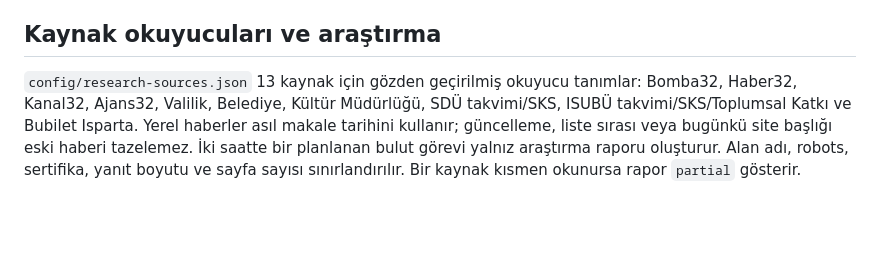
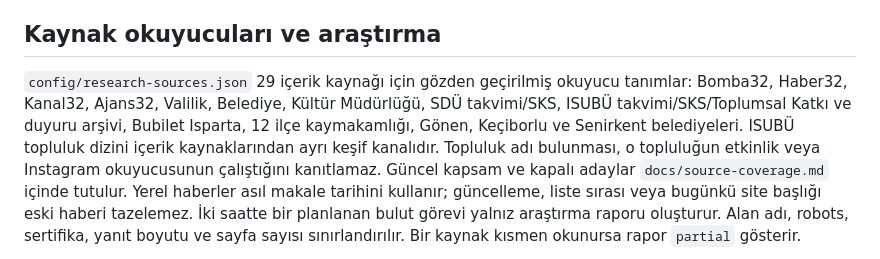
Before and after one commit to ispartaofficial/ispartaofficial-news, a Markdown page: docs/project-brief.md, the part around the change. Drawn GitHub-style; blank space fills up the shorter version.

Commit message:
Document district coverage and external access gaps

```diff
--- a/docs/project-brief.md
+++ b/docs/project-brief.md
@@ -46,9 +46,13 @@ eşleşen afiş veya fotoğrafadır. Kontrolsüz, alakasız görsel boşluğu do
 
 ## Kaynak okuyucuları ve araştırma
 
-`config/research-sources.json` 13 kaynak için gözden geçirilmiş okuyucu tanımlar:
+`config/research-sources.json` 29 içerik kaynağı için gözden geçirilmiş okuyucu tanımlar:
 Bomba32, Haber32, Kanal32, Ajans32, Valilik, Belediye, Kültür Müdürlüğü,
-SDÜ takvimi/SKS, ISUBÜ takvimi/SKS/Toplumsal Katkı ve Bubilet Isparta.
+SDÜ takvimi/SKS, ISUBÜ takvimi/SKS/Toplumsal Katkı ve duyuru arşivi, Bubilet
+Isparta, 12 ilçe kaymakamlığı, Gönen, Keçiborlu ve Senirkent belediyeleri.
+ISUBÜ topluluk dizini içerik kaynaklarından ayrı keşif kanalıdır. Topluluk adı
+bulunması, o topluluğun etkinlik veya Instagram okuyucusunun çalıştığını kanıtlamaz.
+Güncel kapsam ve kapalı adaylar `docs/source-coverage.md` içinde tutulur.
 Yerel haberler asıl makale tarihini kullanır; güncelleme, liste sırası veya bugünkü
 site başlığı eski haberi tazelemez. İki saatte bir planlanan bulut görevi yalnız
 araştırma raporu oluşturur. Alan adı, robots, sertifika, yanıt boyutu ve sayfa
```
Also changed, not shown: docs/source-coverage.md (added, +44 -0 lines).
